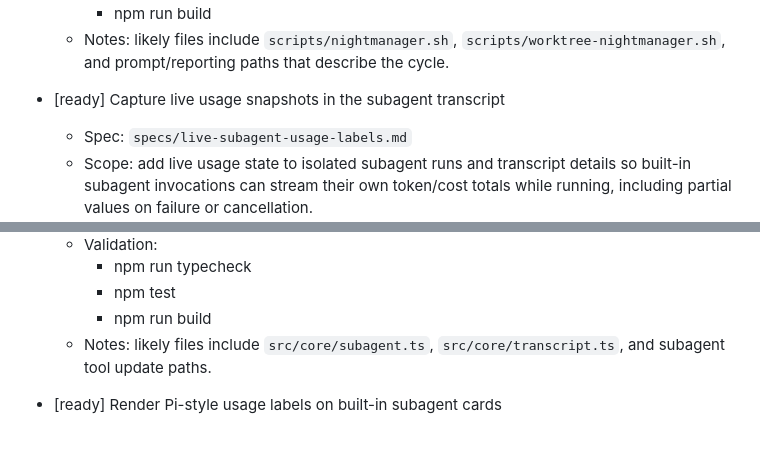
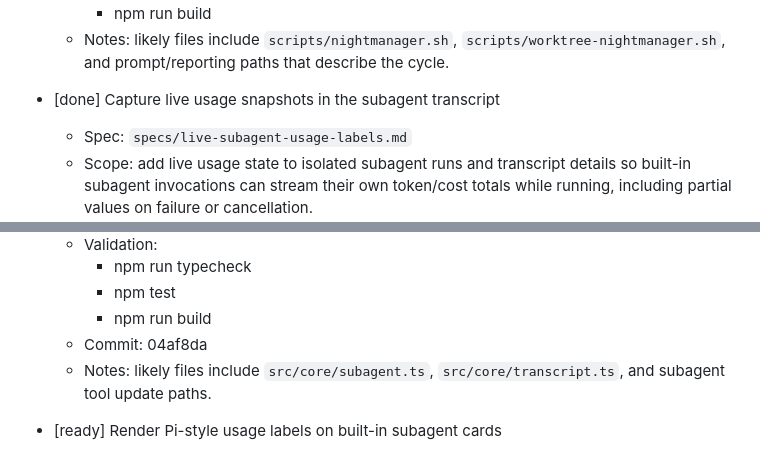
Before and after one commit to asabya/nightmanager, a Markdown page: TODOs.md, 2 parts joined by grey strips. Rendered like a GitHub page.

Commit message:
Record live usage snapshot TODO completion metadata
Mark the live subagent usage snapshot TODO done and record the implementation commit hash for traceability. No code changes beyond TODO bookkeeping.

Validation: previously passed via npm run typecheck, npm test, and npm run build on the implementation commit.

```diff
--- a/TODOs.md
+++ b/TODOs.md
@@ -61,7 +61,7 @@ Nightmanager implementation queue.
     - npm run build
   - Notes: likely files include `scripts/nightmanager.sh`, `scripts/worktree-nightmanager.sh`, and prompt/reporting paths that describe the cycle.
 
-- [ready] Capture live usage snapshots in the subagent transcript
+- [done] Capture live usage snapshots in the subagent transcript
   - Spec: `specs/live-subagent-usage-labels.md`
   - Scope: add live usage state to isolated subagent runs and transcript details so built-in subagent invocations can stream their own token/cost totals while running, including partial values on failure or cancellation.
   - Acceptance:
@@ -73,6 +73,7 @@ Nightmanager implementation queue.
     - npm run typecheck
     - npm test
     - npm run build
+  - Commit: 04af8da
   - Notes: likely files include `src/core/subagent.ts`, `src/core/transcript.ts`, and subagent tool update paths.
 
 - [ready] Render Pi-style usage labels on built-in subagent cards
```
